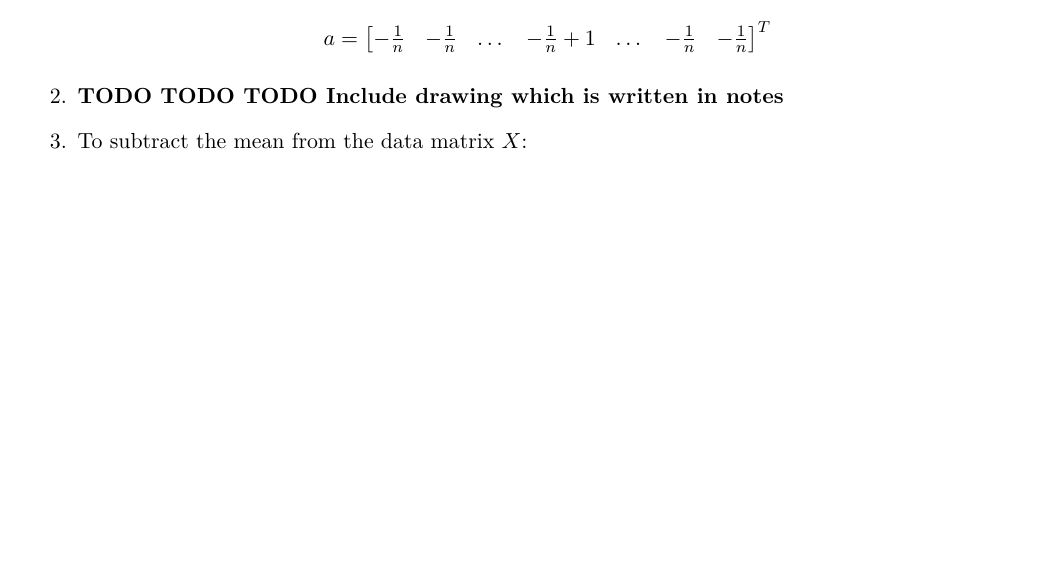
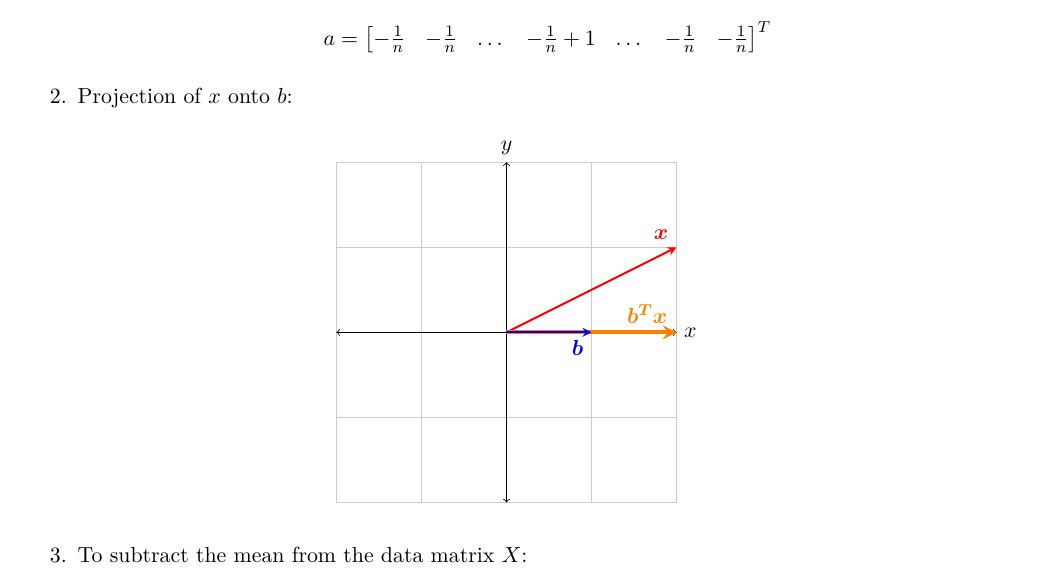
Before and after one commit to vighneshiyer/ee227a, a LaTeX problem sheet (hw/hw1/hw1_response.tex): part of page 12 of 15, cut so that both start at the same text, the shorter picture padded with empty space. Compiled offline with XeLaTeX.

Commit message:
hw1 problem 6.2

```diff
--- a/hw/hw1/hw1_response.tex
+++ b/hw/hw1/hw1_response.tex
@@ -418,7 +418,18 @@ Now we will focus on Senator Voting data. This data provides information about s
         \begin{align*}
             a = \begin{bmatrix} -\frac{1}{n} & -\frac{1}{n} & \dots & -\frac{1}{n} + 1 & \dots & -\frac{1}{n} & -\frac{1}{n} \end{bmatrix}^T
         \end{align*}
-    \item \textbf{TODO TODO TODO Include drawing which is written in notes}
+    \item Projection of $x$ onto $b$:
+        \begin{figure}[H]
+            \centerline{\begin{tikzpicture}[scale=1.5]
+          \draw[thin,gray!40] (-2,-2) grid (2,2);
+          \draw[<->] (-2,0)--(2,0) node[right]{$x$};
+          \draw[<->] (0,-2)--(0,2) node[above]{$y$};
+          \draw[line width=1pt,red,-stealth](0,0)--(2,1) node[anchor=south east]{$\boldsymbol{x}$};
+          \draw[line width=2pt,orange,-stealth](0,0)--(2,0) node[anchor=south east]{$\boldsymbol{b^Tx}$};
+          \draw[line width=1pt,blue,-stealth](0,0)--(1,0) node[anchor=north east]{$\boldsymbol{b}$};
+          %\draw[line width=1pt,orange,-stealth](0,0)--(-0.283,0.717) node[anchor=south east]{$\boldsymbol{x-y}$};
+            \end{tikzpicture}}
+        \end{figure}
     \item To subtract the mean from the data matrix $X$:
     \begin{minted}{python}
     X_bar = np.zeros(X.shape)
```
Also changed, not shown: hw/hw1/hw1_response.pdf.
